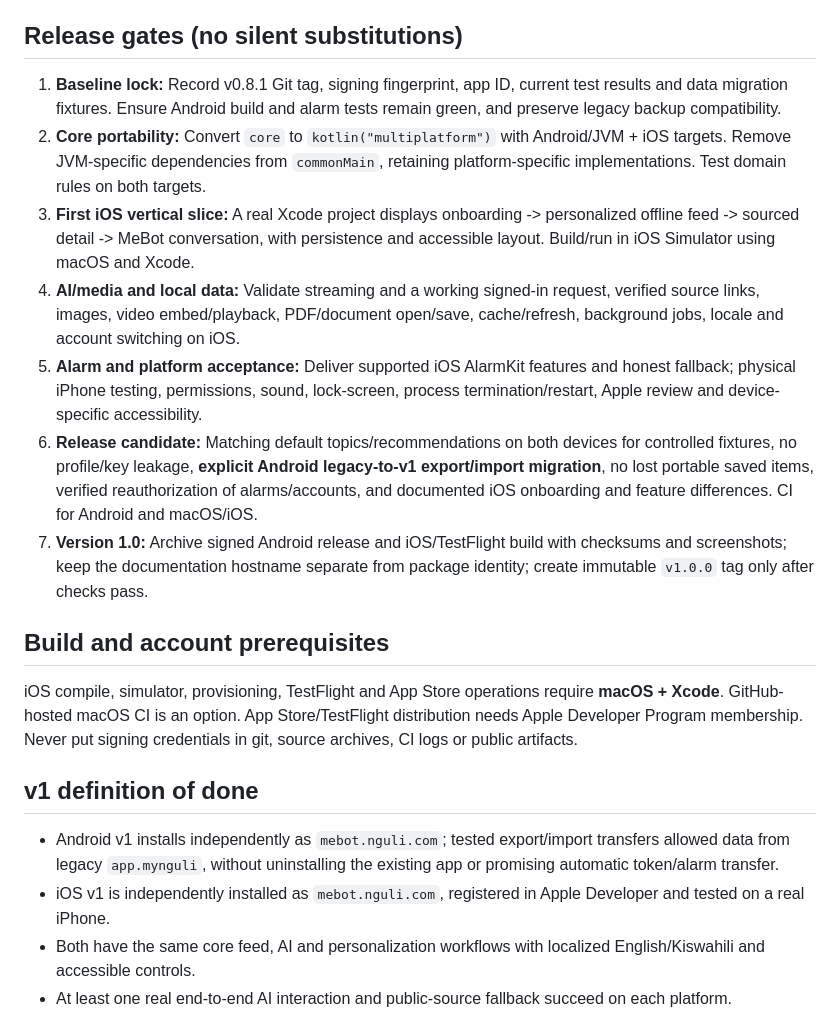
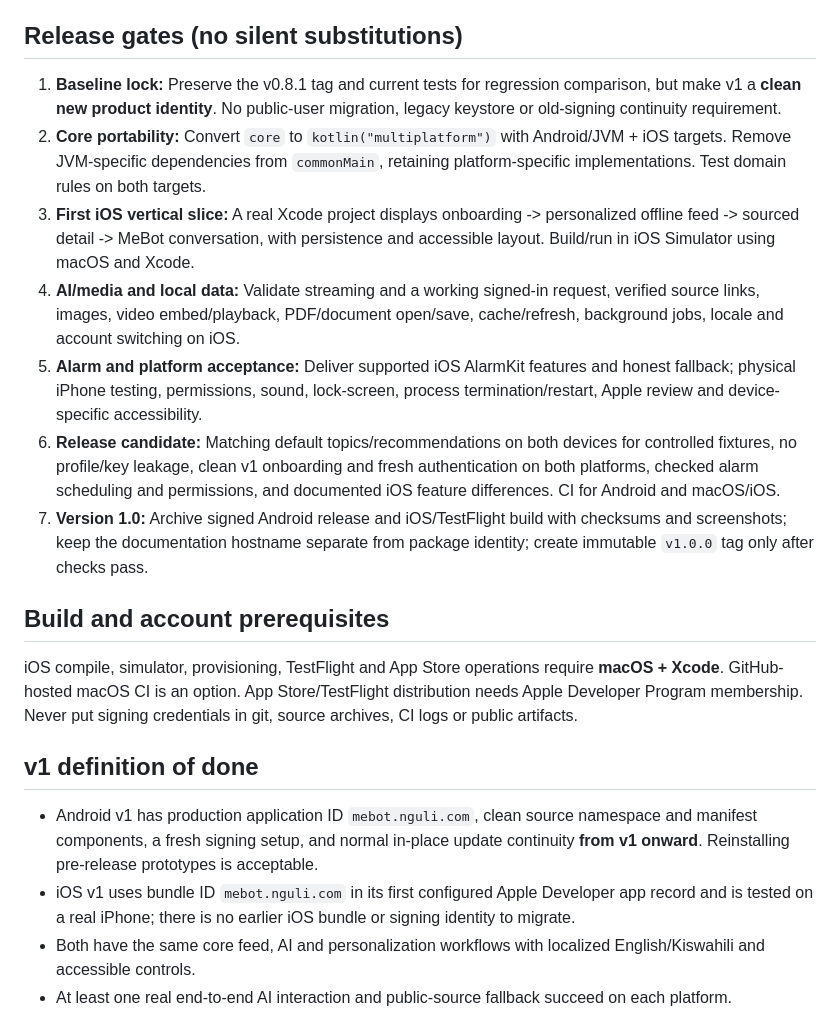
Before and after one commit to EmmanuelMmanda/MeBot, a Markdown page: docs/V1-ANDROID-IOS-MIGRATION.md, the part around one of its changes. Drawn GitHub-style.

```diff
--- a/docs/V1-ANDROID-IOS-MIGRATION.md
+++ b/docs/V1-ANDROID-IOS-MIGRATION.md
@@ -60,12 +75,12 @@ Android retains its tested AlarmManager, foreground sound and math/QR dismissal.
 
 ## Release gates (no silent substitutions)
 
-1. **Baseline lock:** Record v0.8.1 Git tag, signing fingerprint, app ID, current test results and data migration fixtures. Ensure Android build and alarm tests remain green, and preserve legacy backup compatibility.
+1. **Baseline lock:** Preserve the v0.8.1 tag and current tests for regression comparison, but make v1 a **clean new product identity**. No public-user migration, legacy keystore or old-signing continuity requirement.
 2. **Core portability:** Convert `core` to `kotlin("multiplatform")` with Android/JVM + iOS targets. Remove JVM-specific dependencies from `commonMain`, retaining platform-specific implementations. Test domain rules on both targets.
 3. **First iOS vertical slice:** A real Xcode project displays onboarding -> personalized offline feed -> sourced detail -> MeBot conversation, with persistence and accessible layout. Build/run in iOS Simulator using macOS and Xcode.
 4. **AI/media and local data:** Validate streaming and a working signed-in request, verified source links, images, video embed/playback, PDF/document open/save, cache/refresh, background jobs, locale and account switching on iOS.
 5. **Alarm and platform acceptance:** Deliver supported iOS AlarmKit features and honest fallback; physical iPhone testing, permissions, sound, lock-screen, process termination/restart, Apple review and device-specific accessibility.
-6. **Release candidate:** Matching default topics/recommendations on both devices for controlled fixtures, no profile/key leakage, **explicit Android legacy-to-v1 export/import migration**, no lost portable saved items, verified reauthorization of alarms/accounts, and documented iOS onboarding and feature differences. CI for Android and macOS/iOS.
+6. **Release candidate:** Matching default topics/recommendations on both devices for controlled fixtures, no profile/key leakage, clean v1 onboarding and fresh authentication on both platforms, checked alarm scheduling and permissions, and documented iOS feature differences. CI for Android and macOS/iOS.
 7. **Version 1.0:** Archive signed Android release and iOS/TestFlight build with checksums and screenshots; keep the documentation hostname separate from package identity; create immutable `v1.0.0` tag only after checks pass.
 
 ## Build and account prerequisites
@@ -74,8 +89,8 @@ iOS compile, simulator, provisioning, TestFlight and App Store operations requir
 
 ## v1 definition of done
 
-- Android v1 installs independently as `mebot.nguli.com`; tested export/import transfers allowed data from legacy `app.mynguli`, without uninstalling the existing app or promising automatic token/alarm transfer.
-- iOS v1 is independently installed as `mebot.nguli.com`, registered in Apple Developer and tested on a real iPhone.
+- Android v1 has production application ID `mebot.nguli.com`, clean source namespace and manifest components, a fresh signing setup, and normal in-place update continuity **from v1 onward**. Reinstalling pre-release prototypes is acceptable.
+- iOS v1 uses bundle ID `mebot.nguli.com` in its first configured Apple Developer app record and is tested on a real iPhone; there is no earlier iOS bundle or signing identity to migrate.
 - Both have the same core feed, AI and personalization workflows with localized English/Kiswahili and accessible controls.
 - At least one real end-to-end AI interaction and public-source fallback succeed on each platform.
 - Media failure cannot block text; background jobs cannot block interactive requests.
```
Also changed, not shown: other parts of docs/V1-ANDROID-IOS-MIGRATION.md (+20 -5 lines).
